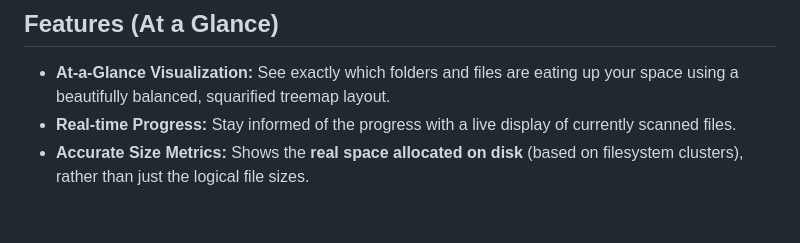
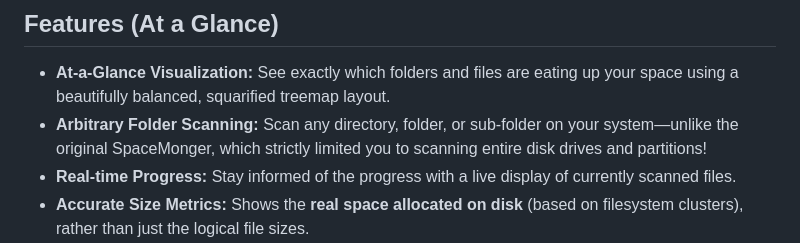
Before and after one commit to ulzbug/diskmonger, a Markdown page: README.md, the part around the change. Rendered like a GitHub page; blank space fills up the shorter version.

```diff
--- a/README.md
+++ b/README.md
@@ -13,6 +13,7 @@ The original C++ MFC source code for SpaceMonger is available on GitHub: [**sean
 ## Features (At a Glance)
 
 *   **At-a-Glance Visualization:** See exactly which folders and files are eating up your space using a beautifully balanced, squarified treemap layout.
+*   **Arbitrary Folder Scanning:** Scan any directory, folder, or sub-folder on your system—unlike the original SpaceMonger, which strictly limited you to scanning entire disk drives and partitions!
 *   **Real-time Progress:** Stay informed of the progress with a live display of currently scanned files.
 *   **Accurate Size Metrics:** Shows the **real space allocated on disk** (based on filesystem clusters), rather than just the logical file sizes.
 *   **Intelligent Grouping:** Automatically merges tiny files into a single `[Other Files]` block to keep your treemap clean, readable, and focused on large space-wasters.
```
